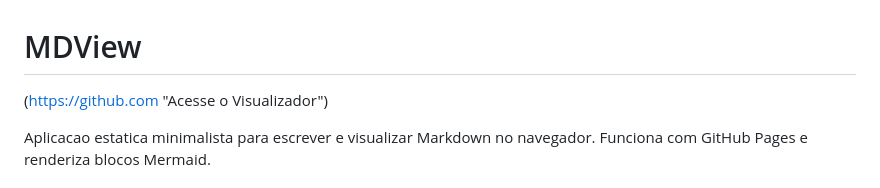
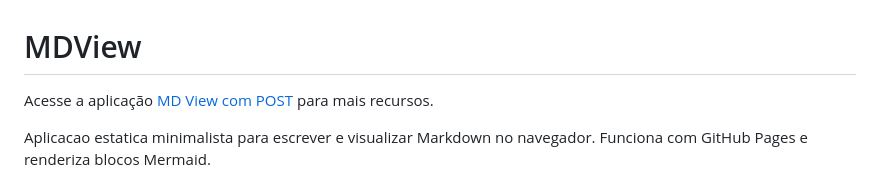
Before and after one commit to anderitmo/visualizador-md-com-post, a Markdown page: README.md, the part around the change. GitHub-like rendering.

Commit message:
Update README with new application link and info
Updated application link and description in README.

```diff
--- a/README.md
+++ b/README.md
@@ -1,6 +1,6 @@
 # MDView
 
-(https://github.com "Acesse o Visualizador")
+Acesse a aplicação [MD View com POST](https://anderitmo.github.io/visualizador-md-com-post/) para mais recursos.
 
 Aplicacao estatica minimalista para escrever e visualizar Markdown no navegador.
 Funciona com GitHub Pages e renderiza blocos Mermaid.
```
